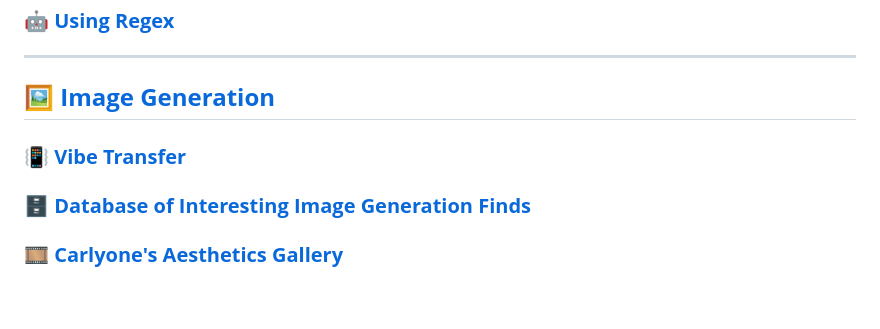
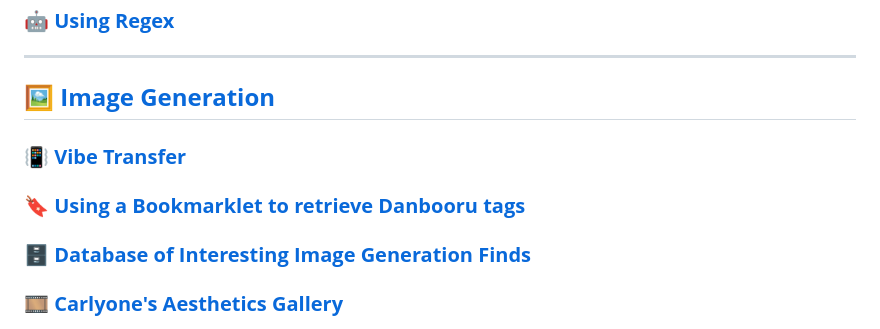
Before and after one commit to TapwaveZodiac/novelaiUKB, a Markdown page: docs/index.md, the part around the change. Rendered like a GitHub page; blank space fills up the shorter version.

Commit message:
Update index.md
Added Oathgate/Ght's contribution

```diff
--- a/docs/index.md
+++ b/docs/index.md
@@ -135,6 +135,8 @@ NovelAI before reading them.**
 
 ### **📳 [Vibe Transfer](Vibe-Transfer)**
 
+### **🔖 [Using a Bookmarklet to retrieve Danbooru tags](Tag-Retrieval-Bookmarklet)**
+
 ### **🗄️ [Database of Interesting Image Generation Finds](Database-of-Interesting-Image-Generation-Finds)**
 
 ### **🎞️ [Carlyone\'s Aesthetics Gallery](https://zele.st/NovelAI/)**
```
